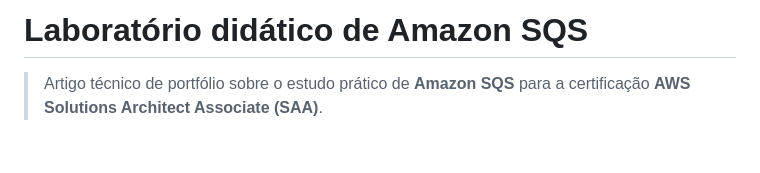
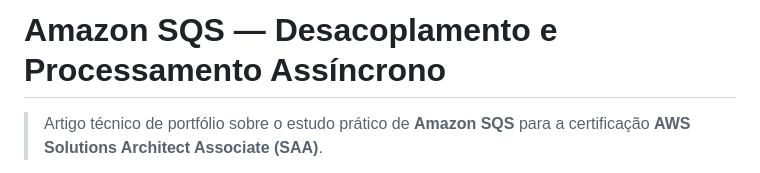
Before and after one commit to luizinhesta/Amazon-SQS-2, a Markdown page: README.md, the part around one of its changes. Drawn GitHub-style; blank space fills up the shorter version.

```diff
--- a/README.md
+++ b/README.md
@@ -1,3 +1,3 @@
-# Laboratório didático de Amazon SQS
+# Amazon SQS — Desacoplamento e Processamento Assíncrono
 
 > Artigo técnico de portfólio sobre o estudo prático de **Amazon SQS** para a certificação **AWS Solutions Architect Associate (SAA)**.
```
Also changed, not shown: other parts of README.md (+2 -0 lines), ARQUITETURA.md (+1 -1 lines), IMPLANTACAO.md (+1 -1 lines).
